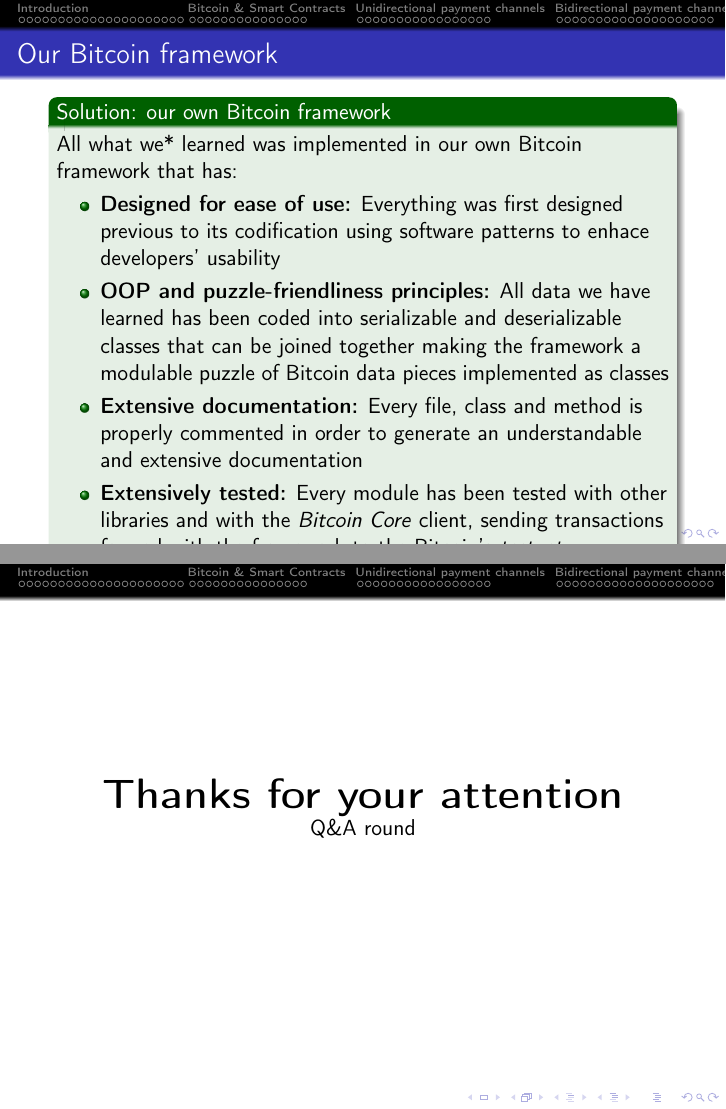
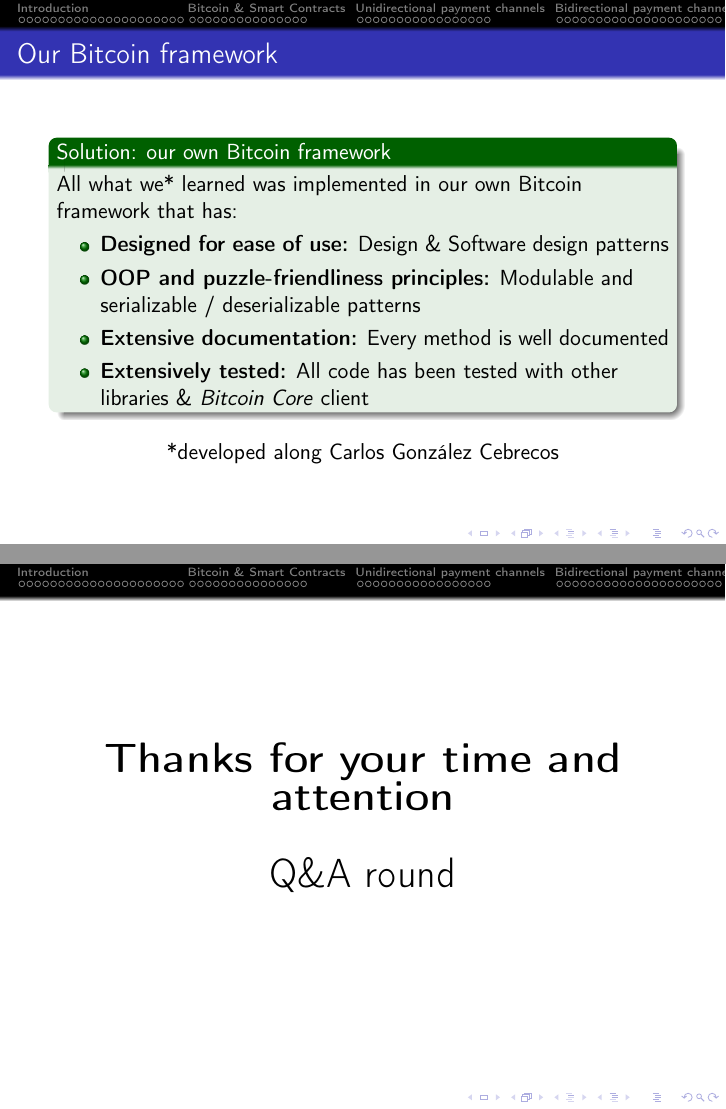
Before and after one commit to davidlj95/smart-payment-channel, LaTeX slides (presentation/presentation.tex): pages 197 and 205 of 205 before the commit and pages 201 and 211 of 214 after it, joined at a grey line. Compiled offline with pdfLaTeX.

Commit message:
Fixed presentation formatting issues

```diff
--- a/presentation/presentation.tex
+++ b/presentation/presentation.tex
@@ -812,9 +838,9 @@
 \begin{frame}{Our Bitcoin framework}
  \begin{exampleblock}{Solution: our own Bitcoin framework}
   All what we* learned was implemented in our own Bitcoin framework that has:
-  \begin{itemize}
-   \item \textbf{Designed for ease of use:} Everything was first designed previous to its codification using software patterns to enhace developers' usability
-   \item \textbf{OOP and puzzle-friendliness principles:} All data we have learned has been coded into serializable and deserializable classes that can be joined together making the framework a modulable puzzle of Bitcoin data pieces implemented as classes
-   \item \textbf{Extensive documentation:} Every file, class and method is properly commented in order to generate an understandable and extensive documentation
-   \item \textbf{Extensively tested:} Every module has been tested with other libraries and with the \textit{Bitcoin Core} client, sending transactions formed with the framework to the Bitcoin's \textit{testnet}
+  \begin{itemize}[<+->]
+   \item \textbf{Designed for ease of use:} Design \& Software design patterns
+   \item \textbf{OOP and puzzle-friendliness principles:} Modulable and serializable / deserializable patterns
+   \item \textbf{Extensive documentation:} Every method is well documented
+   \item \textbf{Extensively tested:} All code has been tested with other libraries \& \textit{Bitcoin Core} client
   \end{itemize}
@@ -826,15 +851,15 @@
 \end{frame}
 \begin{frame}{Channel implementation}
  \begin{block}{Fork of the Bitcoin framework}
-  The channel was implemented forking the framework in a script so it can be operated from the CLI passing the required parameters (funds amount, public and private keys, previous inputs, ...)
+  The channel was implemented in a script after forking the framework and can be operated from the CLI passing the required parameters (funds amount, pub/priv keys, previous inputs, ...)
  \end{block}
  \pause
  \begin{alertblock}{Channel lacks ease of use}
   Because focused on the \textbf{channel protocol's design to enhace security}, no time was missing to automate the operatibility of the channel:
-  \begin{itemize}
+  \begin{itemize}[<+->]
    \item \textbf{Bitcoin Core RPC:} to automate transaction broadcasting, UTXO detection, balance detection, fee calculation, ...
-   \item \textbf{Channel state storage:} automatically store in the user's computer the state of the channel (transactions' tree and refunds)
-   \item \textbf{Graphical UI:} to enable every Bitcoin user enjoy the payment channels' power
+   \item \textbf{Channel state storage:} automatically store in the user's computer the state of the channel
+   \item \textbf{Graphical UI:} enable every Bitcoin user enjoy the payment channels' potential
   \end{itemize}
  \end{alertblock}
 \end{frame}
@@ -849,9 +874,28 @@
 \end{frame}
 \begin{frame}
  \begin{center}
-        \textbf{\huge{Thanks for your attention}}\\
+  \textbf{\huge{Thanks for your time and attention}}\\~\\
   \pause
-        Q\&A round
+  \huge{Q\&A round}
  \end{center}
 \end{frame}
+\begin{frame}{For more information}
+ \begin{block}{The project work compilation}
+  \begin{center}
+   Documentation:\\
+   \url{https://davidlj95.com/smart-payment-channel}\\
+   Code:\\
+   \url{https://github.com/davidlj95/smart-payment-channel}
+  \end{center}
+ \end{block}
+ \pause
+ \begin{block}{The Bitcoin framework}
+  \begin{center}
+   \url{https://github.com/uab-projects/btc-payment-channels}\\
+   \pause
+   Test it!:\\
+   \texttt{pip install bitcoin-framework}
+  \end{center}
+ \end{block}
+\end{frame}
 \end{document}
```
Also changed, not shown: presentation/presentation.pdf, presentation/presentation.tex (39 more changed lines). Lines whose indentation alone changed are shown as unchanged.
